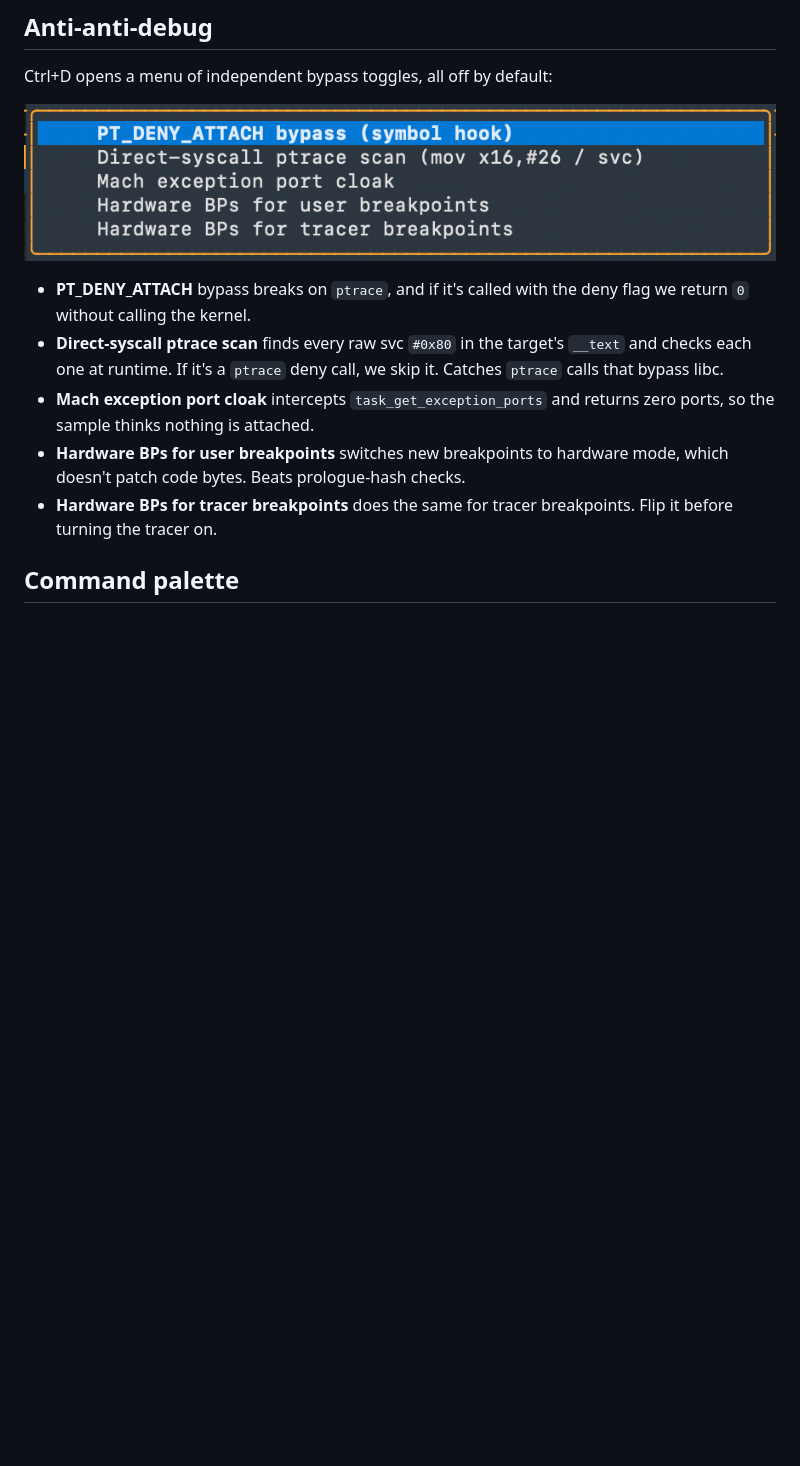
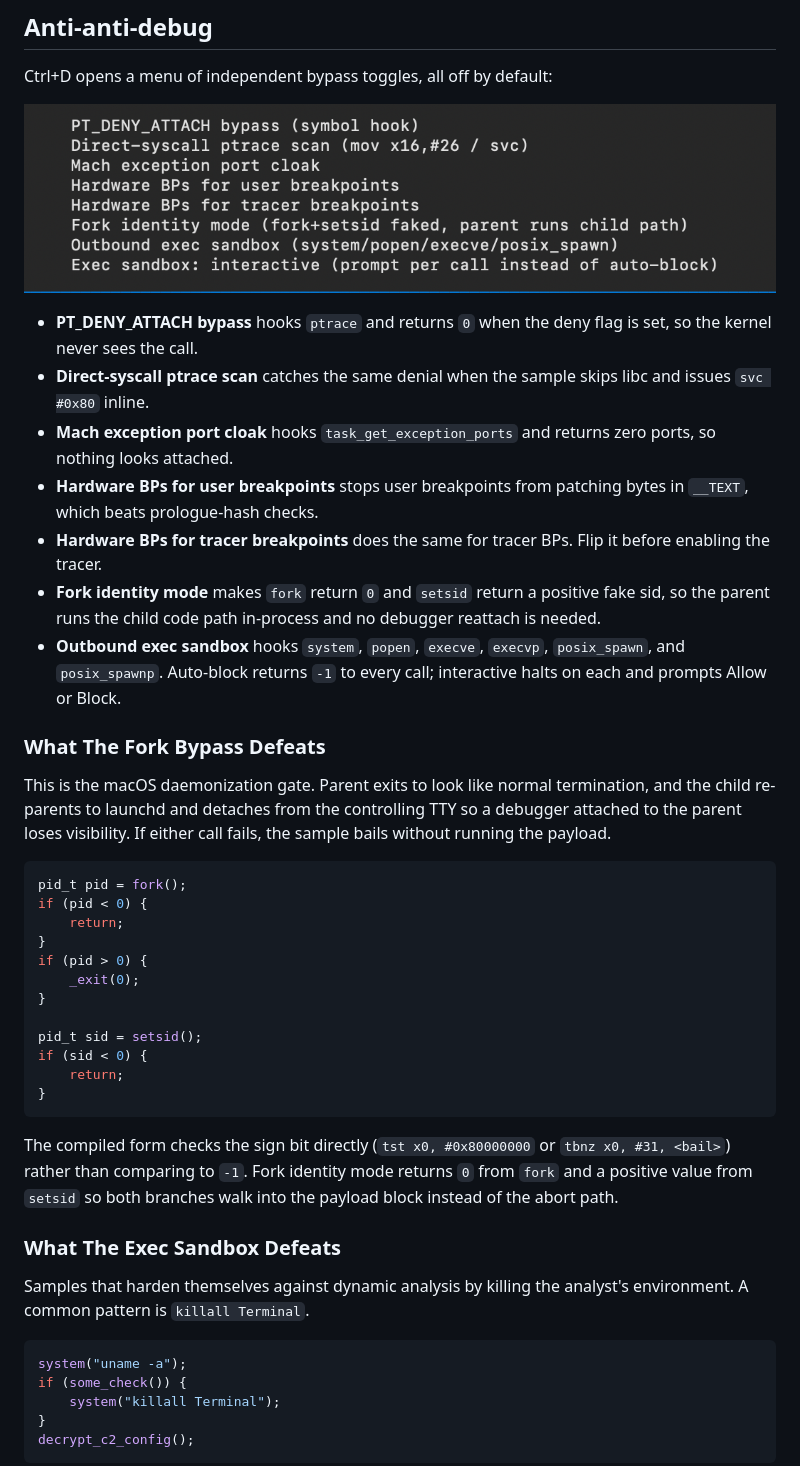
Before and after one commit to MZHeader/macdbg, a Markdown page: README.md, the part around one of its changes. GitHub-like rendering; pictures changed too: docs/img/debug-menu.png; blank space fills up the shorter version.

Commit message:
README: reorder sections, add fork/exec bypass explainer and screenshot

````diff
--- a/README.md
+++ b/README.md
@@ -42,10 +25,44 @@ Ctrl+D opens a menu of independent bypass toggles, all off by default:
 
 ![Defenses menu](docs/img/debug-menu.png)
 
-- **PT_DENY_ATTACH** bypass breaks on `ptrace`, and if it's called with the deny flag we return `0` without calling the kernel.
-- **Direct-syscall ptrace scan** finds every raw svc `#0x80` in the target's `__text` and checks each one at runtime. If it's a `ptrace` deny call, we skip it. Catches `ptrace` calls that bypass libc.
-- **Mach exception port cloak** intercepts `task_get_exception_ports` and returns zero ports, so the sample thinks nothing is attached.
-- **Hardware BPs for user breakpoints** switches new breakpoints to hardware mode, which doesn't patch code bytes. Beats prologue-hash checks.
-- **Hardware BPs for tracer breakpoints** does the same for tracer breakpoints. Flip it before turning the tracer on.
+- **PT_DENY_ATTACH bypass** hooks `ptrace` and returns `0` when the deny flag is set, so the kernel never sees the call.
+- **Direct-syscall ptrace scan** catches the same denial when the sample skips libc and issues `svc #0x80` inline.
+- **Mach exception port cloak** hooks `task_get_exception_ports` and returns zero ports, so nothing looks attached.
+- **Hardware BPs for user breakpoints** stops user breakpoints from patching bytes in `__TEXT`, which beats prologue-hash checks.
+- **Hardware BPs for tracer breakpoints** does the same for tracer BPs. Flip it before enabling the tracer.
+- **Fork identity mode** makes `fork` return `0` and `setsid` return a positive fake sid, so the parent runs the child code path in-process and no debugger reattach is needed.
+- **Outbound exec sandbox** hooks `system`, `popen`, `execve`, `execvp`, `posix_spawn`, and `posix_spawnp`. Auto-block returns `-1` to every call; interactive halts on each and prompts Allow or Block.
 
-## Command palette
+### What The Fork Bypass Defeats
+
+This is the macOS daemonization gate. Parent exits to look like normal termination, and the child re-parents to launchd and detaches from the controlling TTY so a debugger attached to the parent loses visibility. If either call fails, the sample bails without running the payload.
+
+```c
+pid_t pid = fork();
+if (pid < 0) {
+    return;
+}
+if (pid > 0) {
+    _exit(0);
+}
+
+pid_t sid = setsid();
+if (sid < 0) {
+    return;
+}
+```
+
+The compiled form checks the sign bit directly (`tst x0, #0x80000000` or `tbnz x0, #31, <bail>`) rather than comparing to `-1`. Fork identity mode returns `0` from `fork` and a positive value from `setsid` so both branches walk into the payload block instead of the abort path.
+
+### What The Exec Sandbox Defeats
+
+Samples that harden themselves against dynamic analysis by killing the analyst's environment. A common pattern is `killall Terminal`.
+
+```c
+system("uname -a");
+if (some_check()) {
+    system("killall Terminal");
+}
+decrypt_c2_config();
+```
+
````
Also changed, not shown: other parts of README.md (+23 -21 lines).
